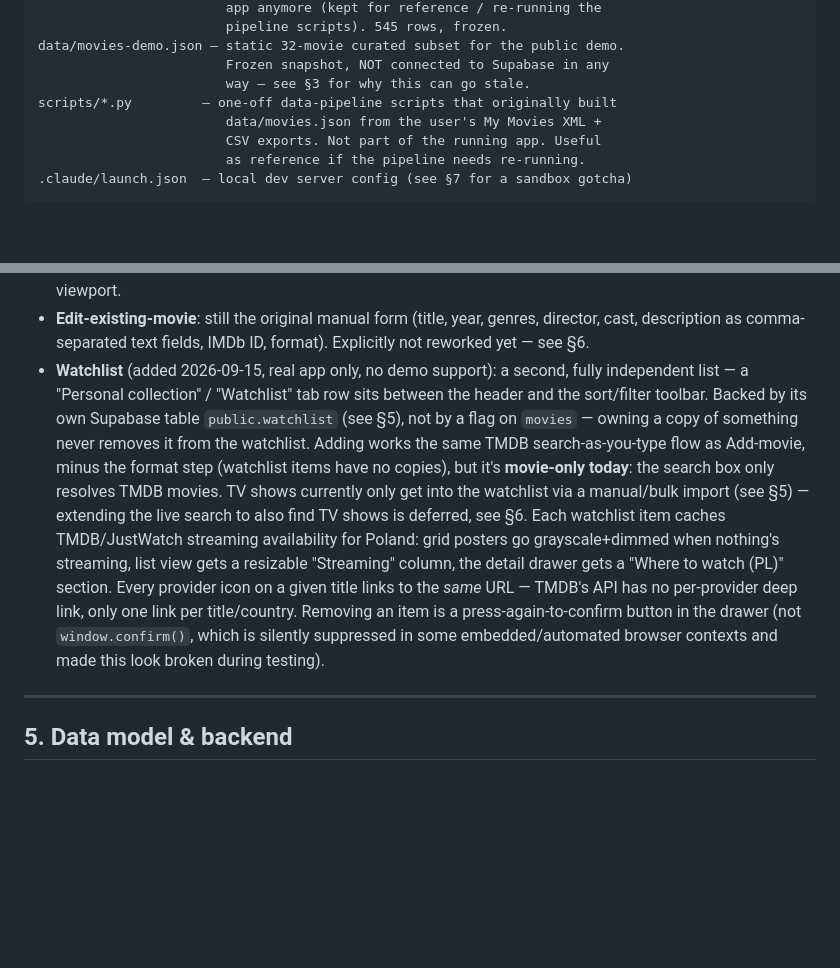
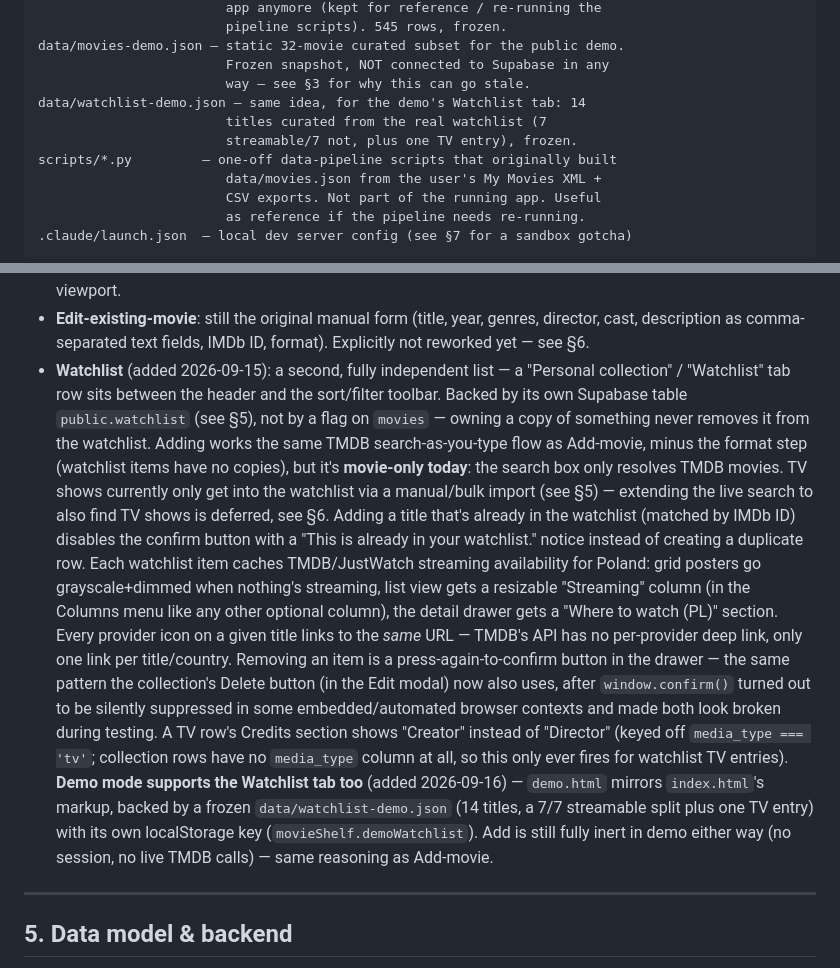
Before and after one commit to michal-j/movie-shelf, a Markdown page: HANDOFF.md, 2 parts joined by grey strips. GitHub-like rendering; blank space fills up the shorter version.

Commit message:
Update HANDOFF.md for the watchlist follow-up fixes
Documents demo mode now covering Watchlist, the unified delete/remove
confirm pattern, watchlist duplicate prevention, and the Creator/Director
label swap for TV entries.

Co-Authored-By: Claude Sonnet 5 <noreply@anthropic.com>

```diff
--- a/HANDOFF.md
+++ b/HANDOFF.md
@@ -61,6 +61,9 @@ data/movies.json     — historical full export, NOT used by the running
 data/movies-demo.json — static 32-movie curated subset for the public demo.
                         Frozen snapshot, NOT connected to Supabase in any
                         way — see §3 for why this can go stale.
+data/watchlist-demo.json — same idea, for the demo's Watchlist tab: 14
+                        titles curated from the real watchlist (7
+                        streamable/7 not, plus one TV entry), frozen.
 scripts/*.py         — one-off data-pipeline scripts that originally built
                         data/movies.json from the user's My Movies XML +
                         CSV exports. Not part of the running app. Useful
@@ -163,26 +166,38 @@ since the Supabase migration:
 - **Edit-existing-movie**: still the original manual form (title, year,
   genres, director, cast, description as comma-separated text fields,
   IMDb ID, format). Explicitly not reworked yet — see §6.
-- **Watchlist** (added 2026-09-15, real app only, no demo support): a
-  second, fully independent list — a "Personal collection" / "Watchlist"
-  tab row sits between the header and the sort/filter toolbar. Backed by
-  its own Supabase table `public.watchlist` (see §5), not by a flag on
-  `movies` — owning a copy of something never removes it from the
-  watchlist. Adding works the same TMDB search-as-you-type flow as
-  Add-movie, minus the format step (watchlist items have no copies), but
-  it's **movie-only today**: the search box only resolves TMDB movies.
-  TV shows currently only get into the watchlist via a manual/bulk import
-  (see §5) — extending the live search to also find TV shows is
-  deferred, see §6.
+- **Watchlist** (added 2026-09-15): a second, fully independent list — a
+  "Personal collection" / "Watchlist" tab row sits between the header and
+  the sort/filter toolbar. Backed by its own Supabase table
+  `public.watchlist` (see §5), not by a flag on `movies` — owning a copy of
+  something never removes it from the watchlist. Adding works the same TMDB
+  search-as-you-type flow as Add-movie, minus the format step (watchlist
+  items have no copies), but it's **movie-only today**: the search box only
+  resolves TMDB movies. TV shows currently only get into the watchlist via
+  a manual/bulk import (see §5) — extending the live search to also find TV
+  shows is deferred, see §6. Adding a title that's already in the watchlist
+  (matched by IMDb ID) disables the confirm button with a "This is already
+  in your watchlist." notice instead of creating a duplicate row.
   Each watchlist item caches TMDB/JustWatch streaming availability for
   Poland: grid posters go grayscale+dimmed when nothing's streaming, list
-  view gets a resizable "Streaming" column, the detail drawer gets a
-  "Where to watch (PL)" section. Every provider icon on a given title
-  links to the *same* URL — TMDB's API has no per-provider deep link,
-  only one link per title/country. Removing an item is a
-  press-again-to-confirm button in the drawer (not `window.confirm()`,
-  which is silently suppressed in some embedded/automated browser
-  contexts and made this look broken during testing).
+  view gets a resizable "Streaming" column (in the Columns menu like any
+  other optional column), the detail drawer gets a "Where to watch (PL)"
+  section. Every provider icon on a given title links to the *same* URL —
+  TMDB's API has no per-provider deep link, only one link per
+  title/country. Removing an item is a press-again-to-confirm button in the
+  drawer — the same pattern the collection's Delete button (in the Edit
+  modal) now also uses, after `window.confirm()` turned out to be silently
+  suppressed in some embedded/automated browser contexts and made both
+  look broken during testing.
+  A TV row's Credits section shows "Creator" instead of "Director" (keyed
+  off `media_type === 'tv'`; collection rows have no `media_type` column at
+  all, so this only ever fires for watchlist TV entries).
+  **Demo mode supports the Watchlist tab too** (added 2026-09-16) —
+  `demo.html` mirrors `index.html`'s markup, backed by a frozen
+  `data/watchlist-demo.json` (14 titles, a 7/7 streamable split plus one TV
+  entry) with its own localStorage key (`movieShelf.demoWatchlist`). Add is
+  still fully inert in demo either way (no session, no live TMDB calls) —
+  same reasoning as Add-movie.
 
 ---
 
```
